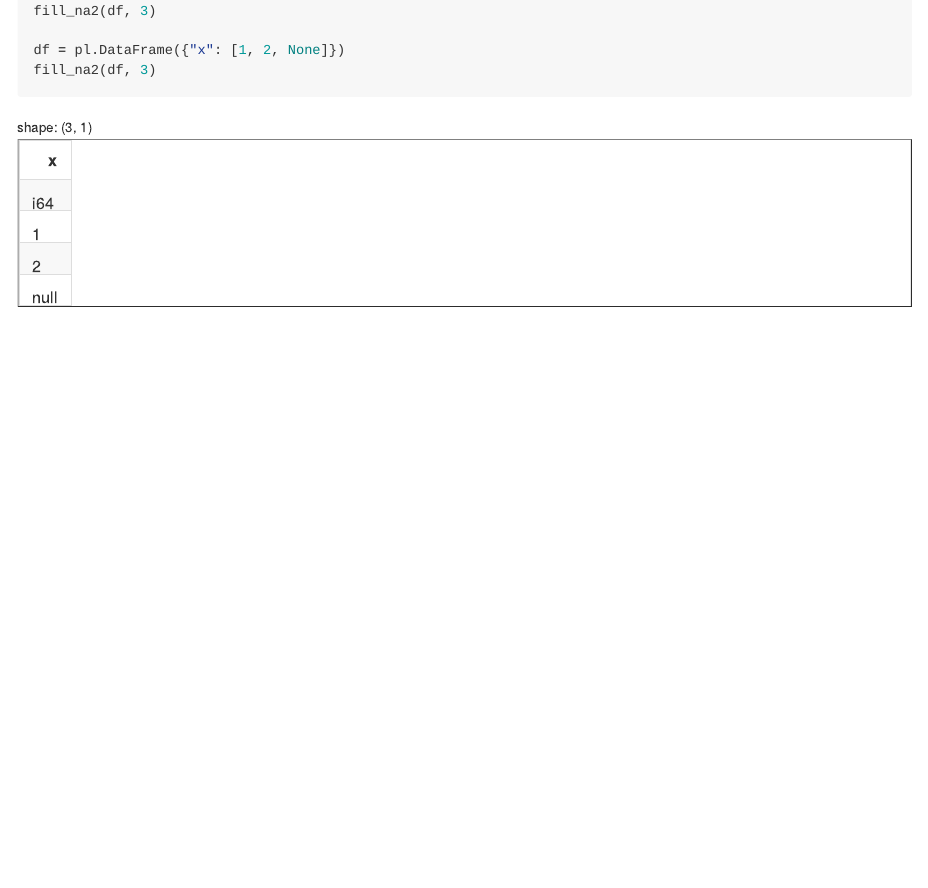
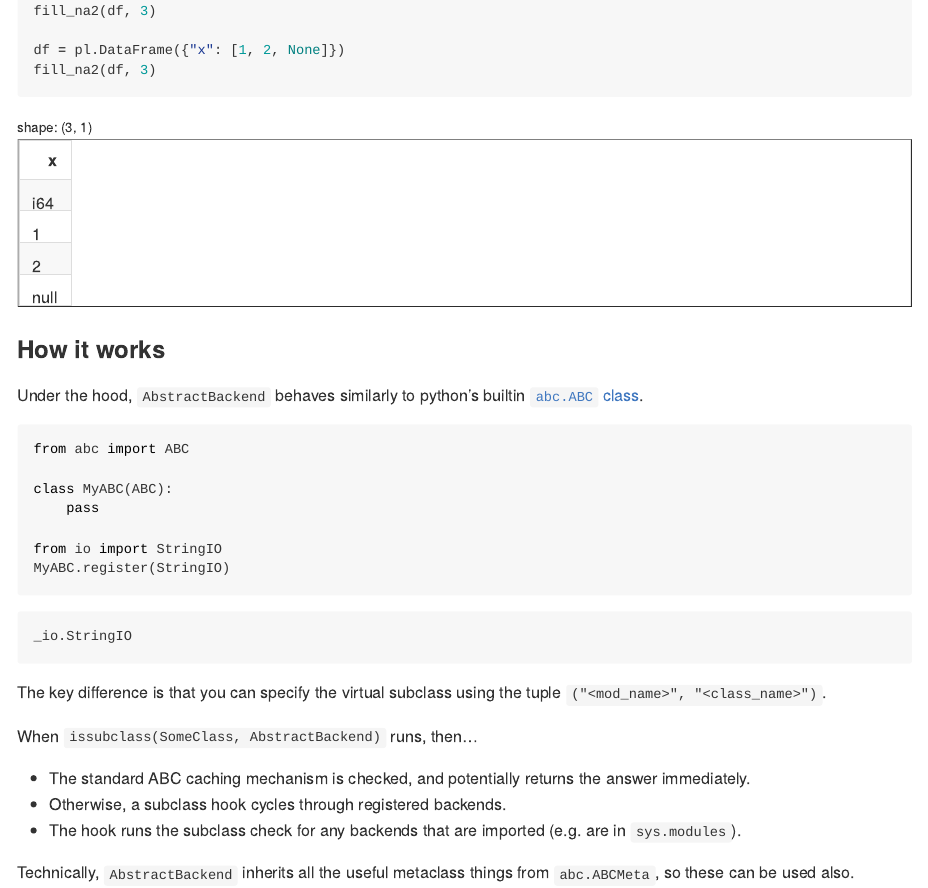
Before and after one commit to machow/databackend, a Quarto document (README.qmd): the page in a window 1100 px wide, from 2470 px down. The pictures show the output file README.md that the author committed with the source, drawn offline in the style of GitHub.

Commit message:
docs: add how it works to readme

````diff
--- a/README.qmd
+++ b/README.qmd
@@ -114,3 +115,27 @@ fill_na2(df, 3)
 df = pl.DataFrame({"x": [1, 2, None]})
 fill_na2(df, 3)
 ```
+
+### How it works
+
+Under the hood, `AbstractBackend` behaves similarly to python's builtin [`abc.ABC` class](https://docs.python.org/3/library/abc.html#abc.ABC).
+
+```{python}
+from abc import ABC
+
+class MyABC(ABC):
+    pass
+
+from io import StringIO
+MyABC.register(StringIO)
+```
+
+The key difference is that you can specify the virtual subclass using the tuple `("<mod_name>", "<class_name>")`.
+
+When `issubclass(SomeClass, AbstractBackend)` runs, then...
+
+* The standard ABC caching mechanism is checked, and potentially returns the answer immediately.
+* Otherwise, a subclass hook cycles through registered backends.
+* The hook runs the subclass check for any backends that are imported (e.g. are in `sys.modules`).
+
+Technically, `AbstractBackend` inherits all the useful metaclass things from `abc.ABCMeta`, so these can be used also.
````
Also changed, not shown: README.md, README.qmd (1 more changed lines).
